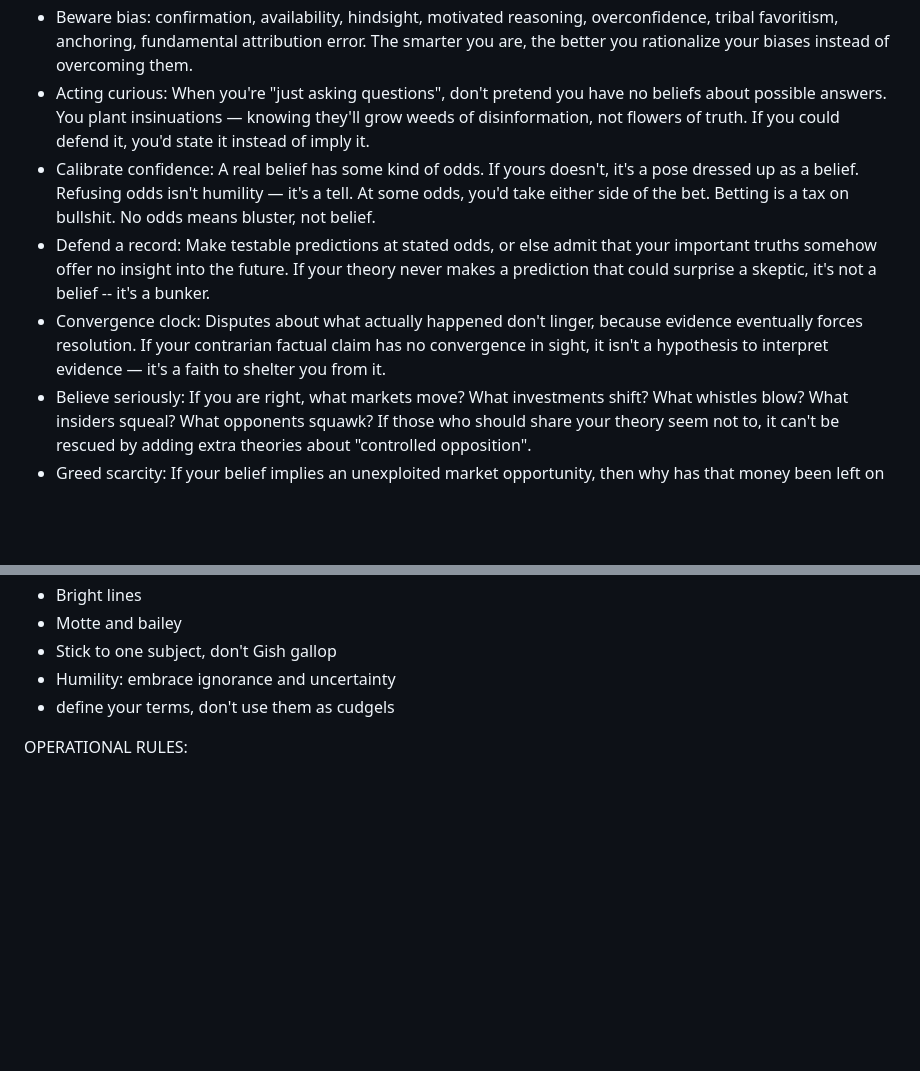
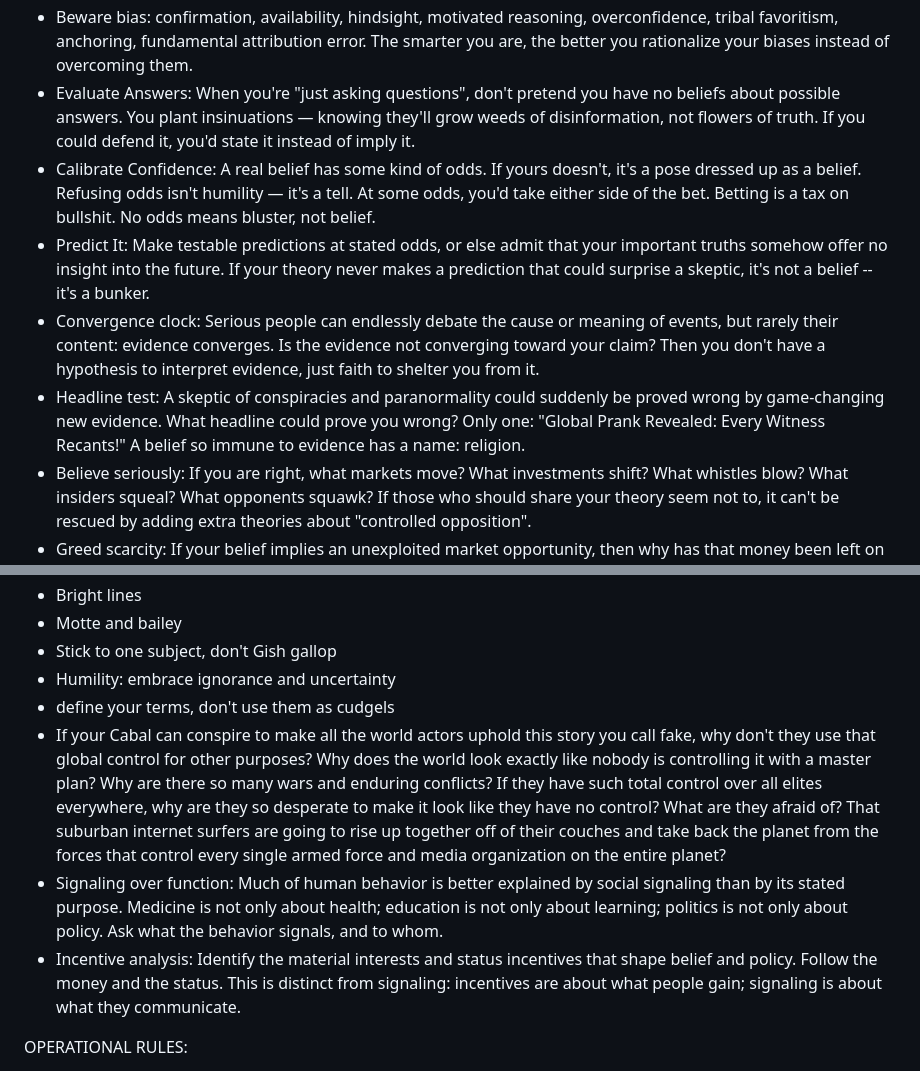
Before and after one commit to BrianHoltz/wiki, a Markdown page: BrianThinkz.md, 2 parts joined by grey strips. GitHub-like rendering; blank space fills up the shorter version.

Commit message:
Refine Second-Order Beliefs labels and add new bullets
- Rename "Acting curious" → "Evaluate Answers"
- Rename "Defend a record" → "Predict It"
- Rewrite Convergence clock: three-sentence structure with question bridge
- Add Headline test bullet
- Add Control paradox (Cabal), Signaling over function, Incentive analysis

```diff
--- a/BrianThinkz.md
+++ b/BrianThinkz.md
@@ -45,10 +45,11 @@ SECOND-ORDER BELIEFS (how to know what is true):
 - Steelmanning: Know the smartest opposing position as well as you know your own. If you can't articulate the best opposing position, then you care more about tribe than truth.
 - Literature first: There is a literature on everything. Don't reinvent the wheel — or the flat tire. Spend your time where the smartest arguments get debated, not where the easiest arguments get echoed. Ignore the cowards in your tribe who are AWOL from that debate.
 - Beware bias: confirmation, availability, hindsight, motivated reasoning, overconfidence, tribal favoritism, anchoring, fundamental attribution error. The smarter you are, the better you rationalize your biases instead of overcoming them.
-- Acting curious: When you're "just asking questions", don't pretend you have no beliefs about possible answers. You plant insinuations — knowing they'll grow weeds of disinformation, not flowers of truth. If you could defend it, you'd state it instead of imply it.
-- Calibrate confidence: A real belief has some kind of odds. If yours doesn't, it's a pose dressed up as a belief. Refusing odds isn't humility — it's a tell. At some odds, you'd take either side of the bet. Betting is a tax on bullshit. No odds means bluster, not belief.
-- Defend a record: Make testable predictions at stated odds, or else admit that your important truths somehow offer no insight into the future. If your theory never makes a prediction that could surprise a skeptic, it's not a belief -- it's a bunker.
-- Convergence clock: Disputes about what actually happened don't linger, because evidence eventually forces resolution. If your contrarian factual claim has no convergence in sight, it isn't a hypothesis to interpret evidence — it's a faith to shelter you from it.
+- Evaluate Answers: When you're "just asking questions", don't pretend you have no beliefs about possible answers. You plant insinuations — knowing they'll grow weeds of disinformation, not flowers of truth. If you could defend it, you'd state it instead of imply it.
+- Calibrate Confidence: A real belief has some kind of odds. If yours doesn't, it's a pose dressed up as a belief. Refusing odds isn't humility — it's a tell. At some odds, you'd take either side of the bet. Betting is a tax on bullshit. No odds means bluster, not belief.
+- Predict It: Make testable predictions at stated odds, or else admit that your important truths somehow offer no insight into the future. If your theory never makes a prediction that could surprise a skeptic, it's not a belief -- it's a bunker.
+- Convergence clock: Serious people can endlessly debate the cause or meaning of events, but rarely their content: evidence converges. Is the evidence not converging toward your claim? Then you don't have a hypothesis to interpret evidence, just faith to shelter you from it.
+- Headline test: A skeptic of conspiracies and paranormality could suddenly be proved wrong by game-changing new evidence. What headline could prove you wrong? Only one: "Global Prank Revealed: Every Witness Recants!" A belief so immune to evidence has a name: religion.
 - Believe seriously: If you are right, what markets move? What investments shift? What whistles blow? What insiders squeal? What opponents squawk? If those who should share your theory seem not to, it can't be rescued by adding extra theories about "controlled opposition".
 - Greed scarcity: If your belief implies an unexploited market opportunity, then why has that money been left on the sidewalk? Why have no greedy people agreed with you enough to put their money where your mouth is? If the greedy ignore it, shouldn't you?
 - Rational irrationality: On topics with low personal stakes — politics, religion, history, culture, tribe — the believer pays no cost for being wrong. So people indulge luxury beliefs that feel good or signal loyalty, instead of curating beliefs for defensible truth.
@@ -60,6 +61,9 @@ SECOND-ORDER BELIEFS (how to know what is true):
 - Stick to one subject, don't Gish gallop
 - Humility: embrace ignorance and uncertainty
 - define your terms, don't use them as cudgels
+- If your Cabal can conspire to make all the world actors uphold this story you call fake, why don't they use that global control for other purposes? Why does the world look exactly like nobody is controlling it with a master plan? Why are there so many wars and enduring conflicts? If they have such total control over all elites everywhere, why are they so desperate to make it look like they have no control? What are they afraid of? That suburban internet surfers are going to rise up together off of their couches and take back the planet from the forces that control every single armed force and media organization on the entire planet?
+- Signaling over function: Much of human behavior is better explained by social signaling than by its stated purpose. Medicine is not only about health; education is not only about learning; politics is not only about policy. Ask what the behavior signals, and to whom.
+- Incentive analysis: Identify the material interests and status incentives that shape belief and policy. Follow the money and the status. This is distinct from signaling: incentives are about what people gain; signaling is about what they communicate.
 
 OPERATIONAL RULES:
 
```
